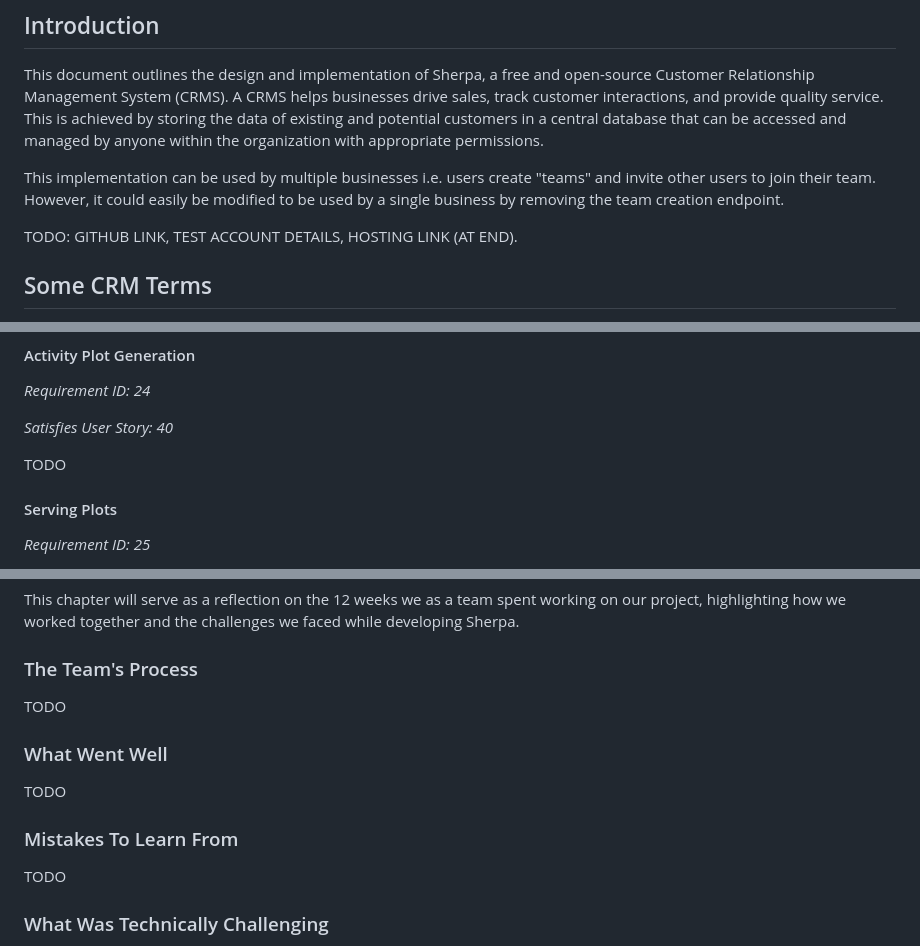
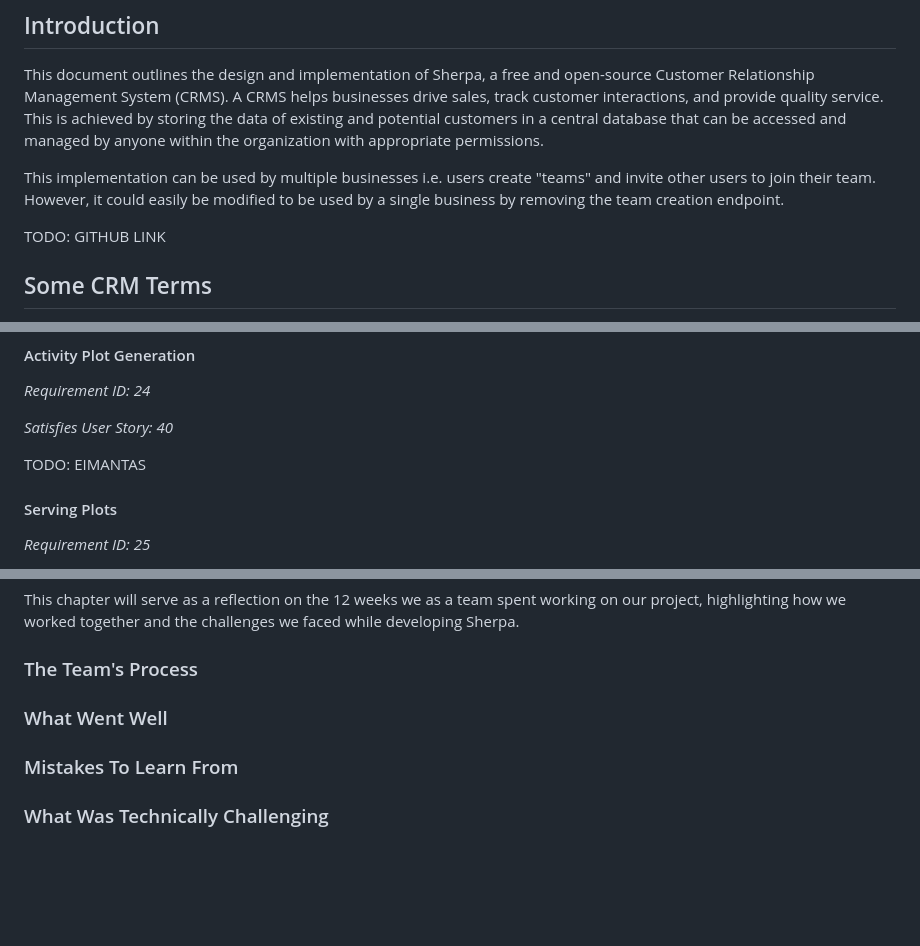
Before and after one commit to mattmallencode/crm, a Markdown page: README.md, 3 parts joined by grey strips. Drawn GitHub-style; blank space fills up the shorter version.

```diff
--- a/README.md
+++ b/README.md
@@ -105,7 +105,7 @@ This document outlines the design and implementation of Sherpa, a free and open-
 
 This implementation can be used by multiple businesses i.e. users create "teams" and invite other users to join their team. However, it could easily be modified to be used by a single business by removing the team creation endpoint.
 
-TODO: GITHUB LINK, TEST ACCOUNT DETAILS, HOSTING LINK (AT END).
+TODO: GITHUB LINK
 
 ## Some CRM Terms
 
@@ -587,7 +587,7 @@ TODO
 
 *Satisfies User Story: 40*
 
-TODO
+TODO: EIMANTAS
 
 #### Serving Plots
 
@@ -1004,15 +1004,9 @@ This chapter will serve as a reflection on the 12 weeks we as a team spent worki
 
 ### The Team's Process
 
-TODO
-
 ### What Went Well
 
-TODO
-
 ### Mistakes To Learn From
-
-TODO
 
 ### What Was Technically Challenging
 
```
Also changed, not shown: other parts of README.md (+2 -2 lines).
